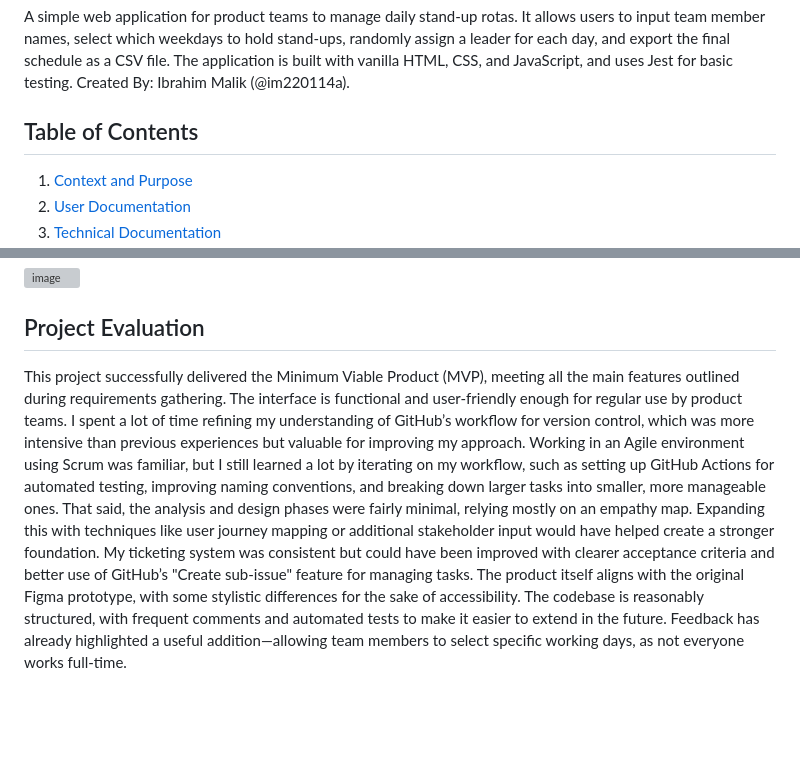
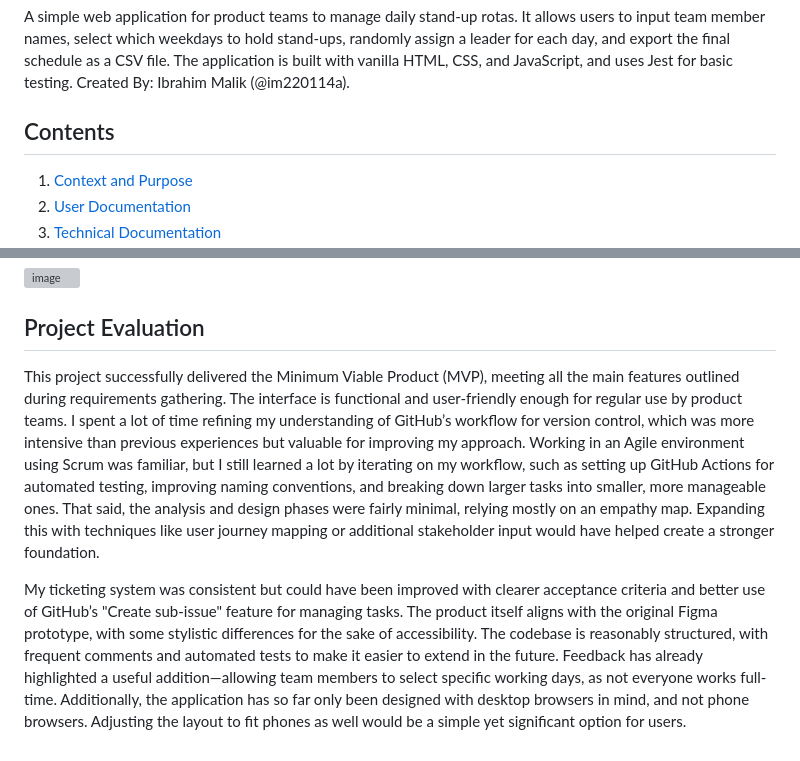
Before and after one commit to im220114a/se-summative-1-2025, a Markdown page: README.md, 2 parts joined by grey strips. Drawn GitHub-style; blank space fills up the shorter version; grey boxes are pictures that could not be loaded.

```diff
--- a/README.md
+++ b/README.md
@@ -1,7 +1,7 @@
 # Stand-Up Scheduler
 A simple web application for product teams to manage daily stand-up rotas. It allows users to input team member names, select which weekdays to hold stand-ups, randomly assign a leader for each day, and export the final schedule as a CSV file. The application is built with vanilla HTML, CSS, and JavaScript, and uses Jest for basic testing. Created By: Ibrahim Malik (@im220114a).
 
-## Table of Contents
+## Contents
 1. [Context and Purpose](#context-and-purpose)
 2. [User Documentation](#user-documentation)
 3. [Technical Documentation](#technical-documentation)
@@ -272,4 +272,6 @@ I made adjustments to ensure a more accessible colour palette and, using [Google
 
 ## Project Evaluation
 
-This project successfully delivered the Minimum Viable Product (MVP), meeting all the main features outlined during requirements gathering. The interface is functional and user-friendly enough for regular use by product teams. I spent a lot of time refining my understanding of GitHub’s workflow for version control, which was more intensive than previous experiences but valuable for improving my approach. Working in an Agile environment using Scrum was familiar, but I still learned a lot by iterating on my workflow, such as setting up GitHub Actions for automated testing, improving naming conventions, and breaking down larger tasks into smaller, more manageable ones. That said, the analysis and design phases were fairly minimal, relying mostly on an empathy map. Expanding this with techniques like user journey mapping or additional stakeholder input would have helped create a stronger foundation. My ticketing system was consistent but could have been improved with clearer acceptance criteria and better use of GitHub’s "Create sub-issue" feature for managing tasks. The product itself aligns with the original Figma prototype, with some stylistic differences for the sake of accessibility. The codebase is reasonably structured, with frequent comments and automated tests to make it easier to extend in the future. Feedback has already highlighted a useful addition—allowing team members to select specific working days, as not everyone works full-time.
+This project successfully delivered the Minimum Viable Product (MVP), meeting all the main features outlined during requirements gathering. The interface is functional and user-friendly enough for regular use by product teams. I spent a lot of time refining my understanding of GitHub’s workflow for version control, which was more intensive than previous experiences but valuable for improving my approach. Working in an Agile environment using Scrum was familiar, but I still learned a lot by iterating on my workflow, such as setting up GitHub Actions for automated testing, improving naming conventions, and breaking down larger tasks into smaller, more manageable ones. That said, the analysis and design phases were fairly minimal, relying mostly on an empathy map. Expanding this with techniques like user journey mapping or additional stakeholder input would have helped create a stronger foundation.
+
+My ticketing system was consistent but could have been improved with clearer acceptance criteria and better use of GitHub’s "Create sub-issue" feature for managing tasks. The product itself aligns with the original Figma prototype, with some stylistic differences for the sake of accessibility. The codebase is reasonably structured, with frequent comments and automated tests to make it easier to extend in the future. Feedback has already highlighted a useful addition—allowing team members to select specific working days, as not everyone works full-time. Additionally, the application has so far only been designed with desktop browsers in mind, and not phone browsers. Adjusting the layout to fit phones as well would be a simple yet significant option for users.
```
Also changed, not shown: other parts of README.md (+4 -4 lines).
